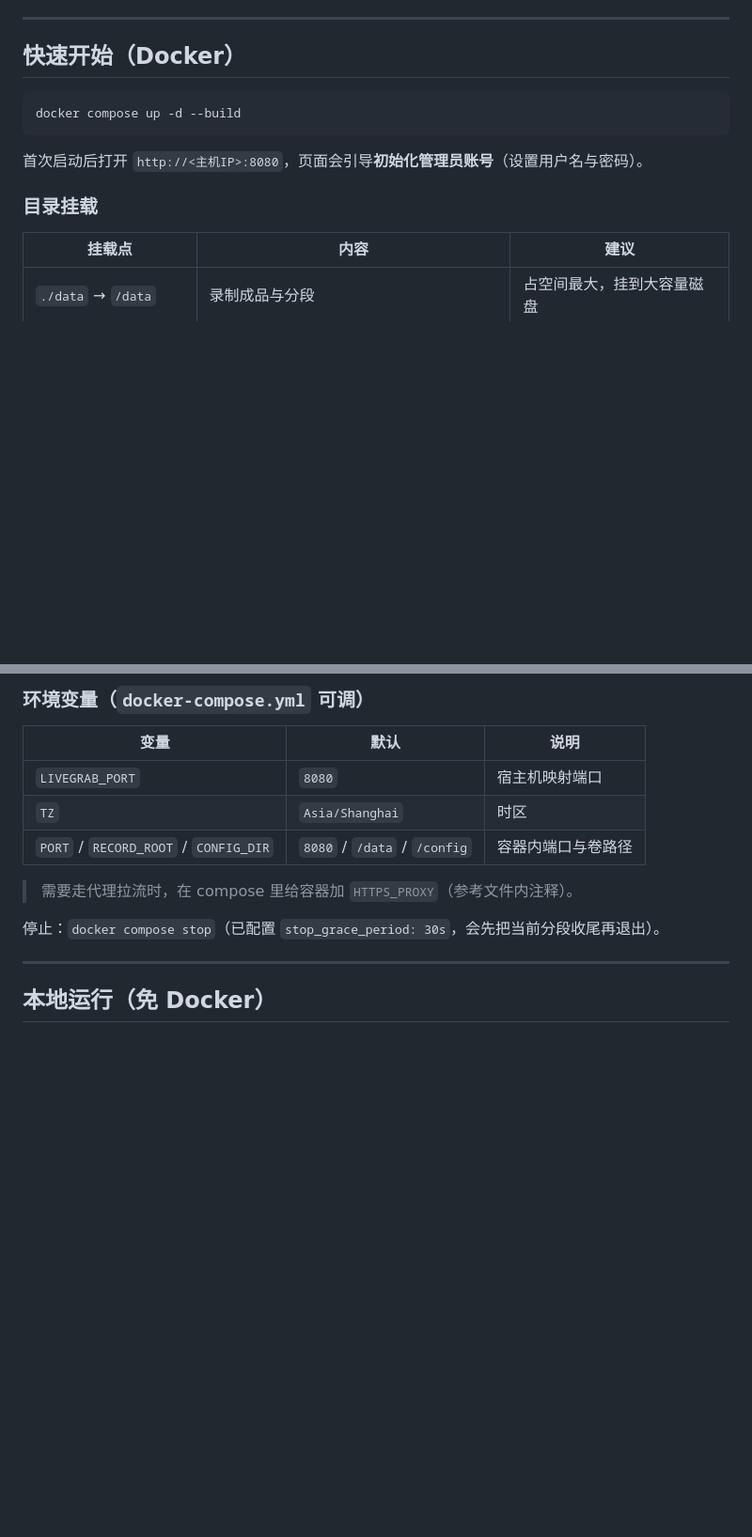
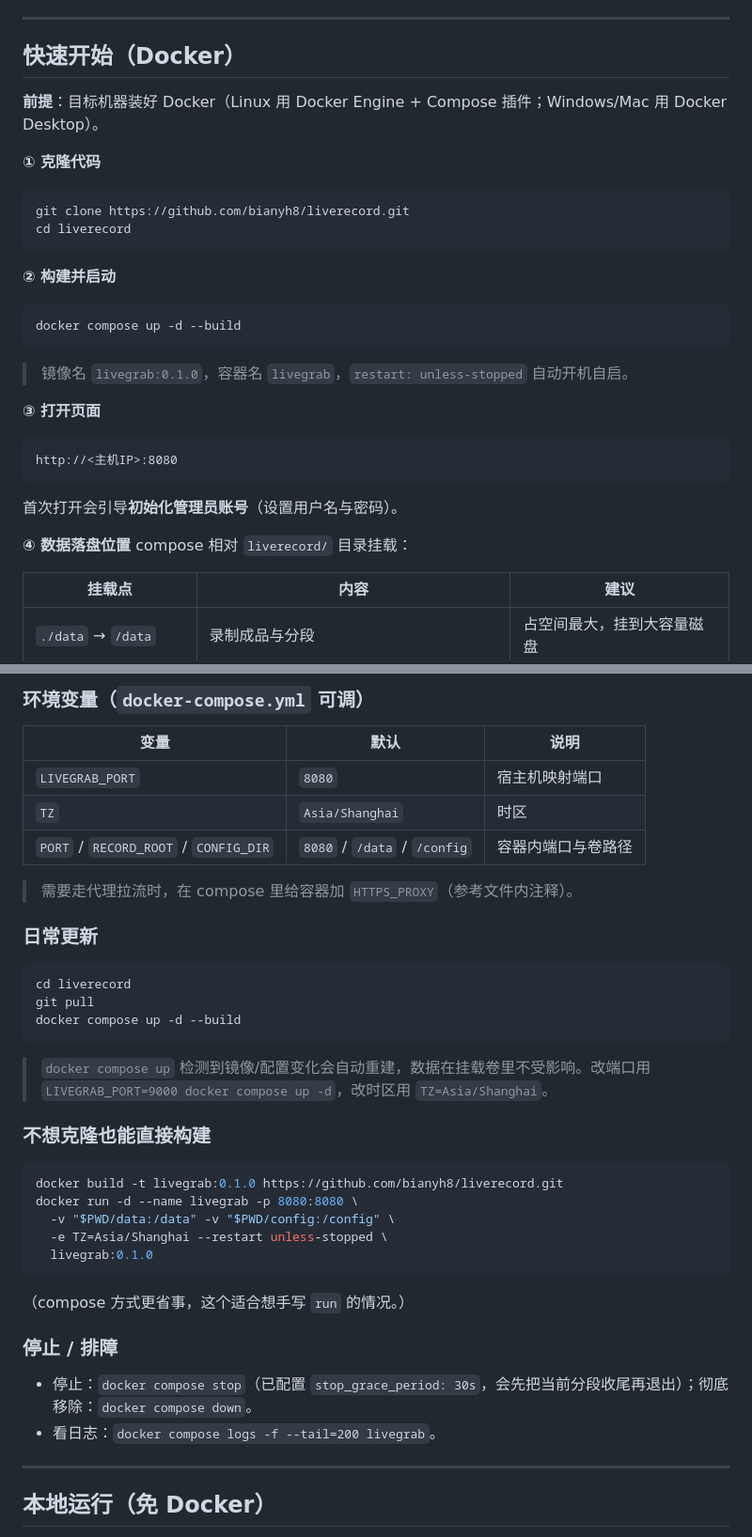
Before and after one commit to bianyh8/livegrab, a Markdown page: README.md, 2 parts joined by grey strips. Shown at 94% size. Drawn GitHub-style; blank space fills up the shorter version.

Commit message:
docs(readme): 快速开始补全为 ①②③④ 部署步骤（克隆/构建启动/初始化/数据卷），新增日常更新、免克隆直接构建与排障小节

````diff
--- a/README.md
+++ b/README.md
@@ -36,13 +36,28 @@
 
 ## 快速开始（Docker）
 
+**前提**：目标机器装好 Docker（Linux 用 Docker Engine + Compose 插件；Windows/Mac 用 Docker Desktop）。
+
+**① 克隆代码**
+```bash
+git clone https://github.com/bianyh8/liverecord.git
+cd liverecord
+```
+
+**② 构建并启动**
 ```bash
 docker compose up -d --build
 ```
+> 镜像名 `livegrab:0.1.0`，容器名 `livegrab`，`restart: unless-stopped` 自动开机自启。
 
-首次启动后打开 `http://<主机IP>:8080`，页面会引导**初始化管理员账号**（设置用户名与密码）。
+**③ 打开页面**
+```
+http://<主机IP>:8080
+```
+首次打开会引导**初始化管理员账号**（设置用户名与密码）。
 
-### 目录挂载
+**④ 数据落盘位置**
+compose 相对 `liverecord/` 目录挂载：
 
 | 挂载点 | 内容 | 建议 |
 |---|---|---|
@@ -59,7 +74,30 @@ docker compose up -d --build
 
 > 需要走代理拉流时，在 compose 里给容器加 `HTTPS_PROXY`（参考文件内注释）。
 
-停止：`docker compose stop`（已配置 `stop_grace_period: 30s`，会先把当前分段收尾再退出）。
+### 日常更新
+
+```bash
+cd liverecord
+git pull
+docker compose up -d --build
+```
+> `docker compose up` 检测到镜像/配置变化会自动重建，数据在挂载卷里不受影响。改端口用 `LIVEGRAB_PORT=9000 docker compose up -d`，改时区用 `TZ=Asia/Shanghai`。
+
+### 不想克隆也能直接构建
+
+```bash
+docker build -t livegrab:0.1.0 https://github.com/bianyh8/liverecord.git
+docker run -d --name livegrab -p 8080:8080 \
+  -v "$PWD/data:/data" -v "$PWD/config:/config" \
+  -e TZ=Asia/Shanghai --restart unless-stopped \
+  livegrab:0.1.0
+```
+（compose 方式更省事，这个适合想手写 `run` 的情况。）
+
+### 停止 / 排障
+
+- 停止：`docker compose stop`（已配置 `stop_grace_period: 30s`，会先把当前分段收尾再退出）；彻底移除：`docker compose down`。
+- 看日志：`docker compose logs -f --tail=200 livegrab`。
 
 ---
 
````
